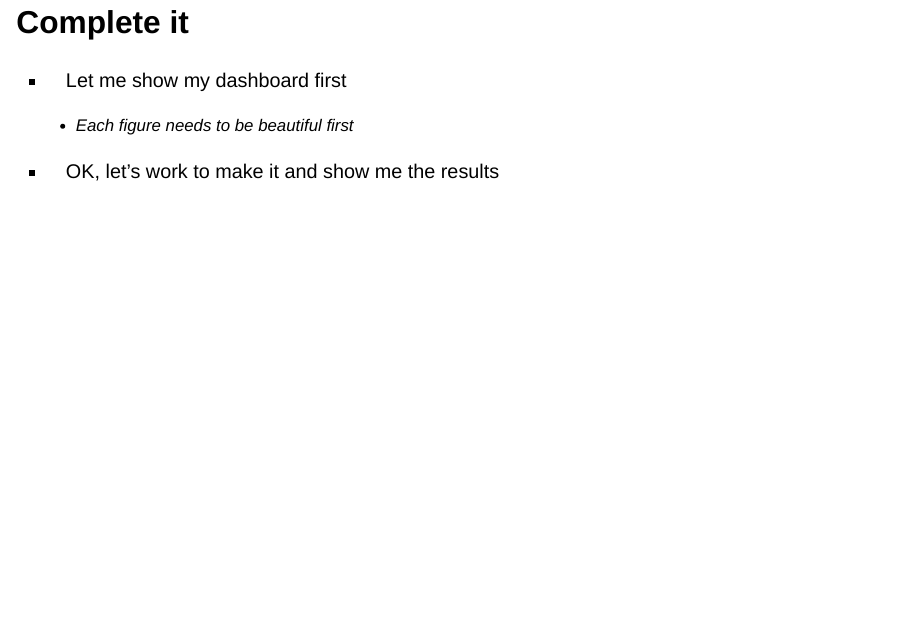
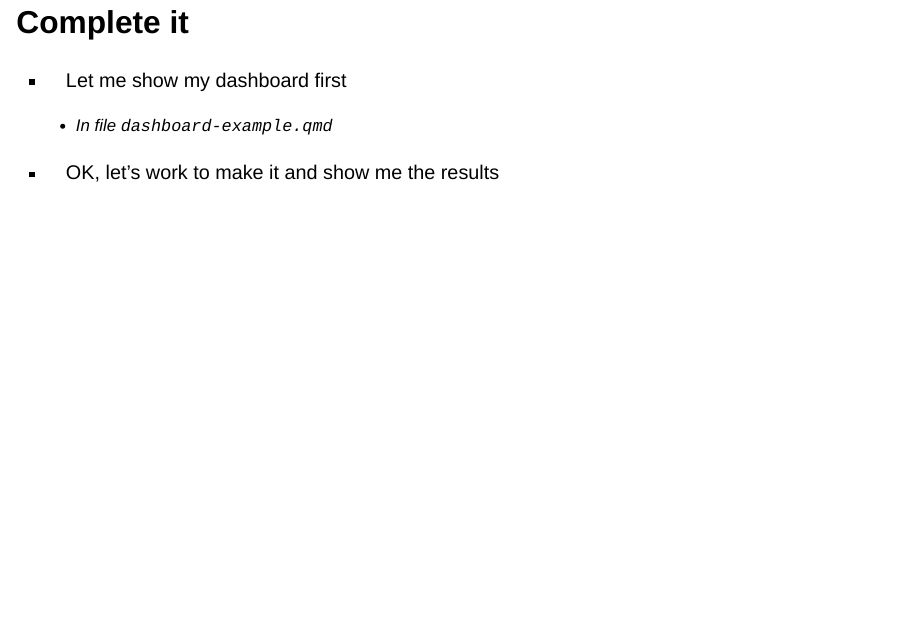
Before and after one commit to diengiau/dsml, a Quarto document (07_dashboard.qmd): page 21 of 21. Rendered offline with R 4.5, knitr and Pandoc in place of Quarto, with nearby package versions; drawn as Slidy slides in place of the format the file asks for.

Commit message:
fix link to example dashboard

```diff
--- a/07_dashboard.qmd
+++ b/07_dashboard.qmd
@@ -123,6 +123,6 @@ format:
 
 - Let me show my dashboard first
 
-  - Each figure needs to be beautiful first
+  - In file `dashboard-example.qmd`
 
 - OK, let's work to make it and show me the results
```
